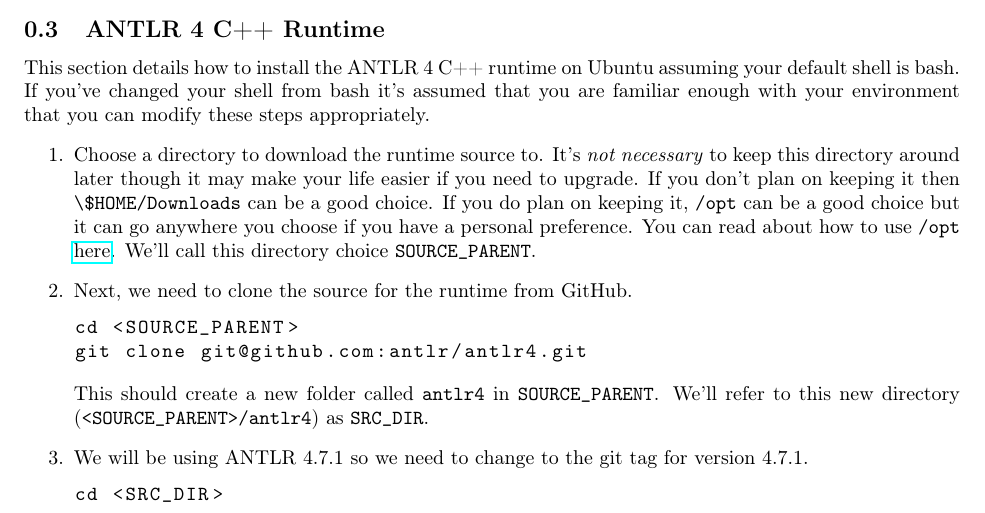
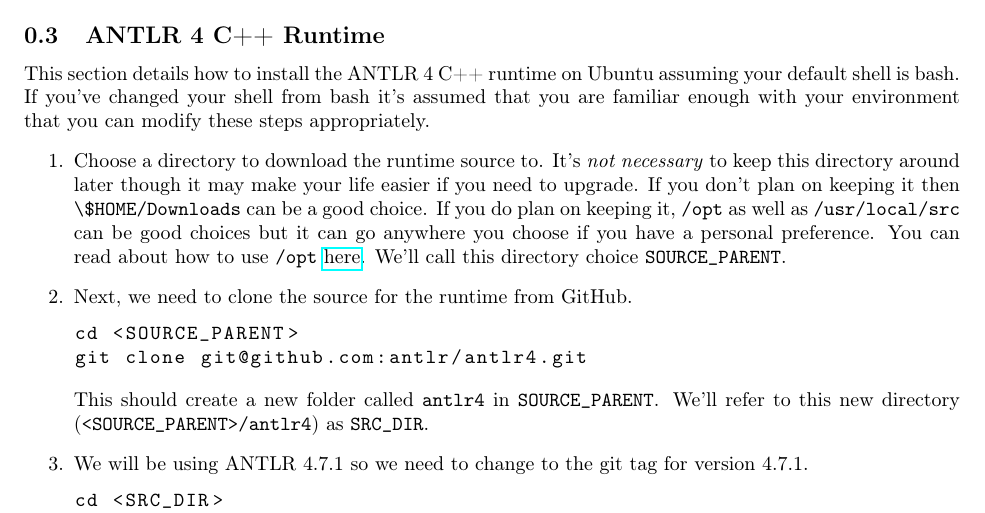
Before and after one commit to cmput415/415-docs, a LaTeX document (setup/envs/ubuntu.tex): part of page 1 of 4, cut so that both start at the same text. Compiled offline with pdfLaTeX.

Commit message:
Suggest /usr/local/src as well.

```diff
--- a/setup/envs/ubuntu.tex
+++ b/setup/envs/ubuntu.tex
@@ -27,9 +27,9 @@
     Choose a directory to download the runtime source to. It's \emph{not necessary} to keep this
     directory around later though it may make your life easier if you need to upgrade. If you don't
     plan on keeping it then \lstinline{\$HOME/Downloads} can be a good choice. If you do plan on
-    keeping it, \lstinline{/opt} can be a good choice but it can go anywhere you choose if you have
-    a personal preference. You can read about how to use \lstinline{/opt}
-    \href{https://askubuntu.com/a/34922/550300} {here}. We'll call this directory choice
+    keeping it, \lstinline{/opt} as well as \lstinline{/usr/local/src} can be good choices but it
+    can go anywhere you choose if you have a personal preference. You can read about how to use
+    \lstinline{/opt} \href{https://askubuntu.com/a/34922/550300} {here}. We'll call this directory choice
     \lstinline{SOURCE_PARENT}.
   \item
     Next, we need to clone the source for the runtime from GitHub.
```
